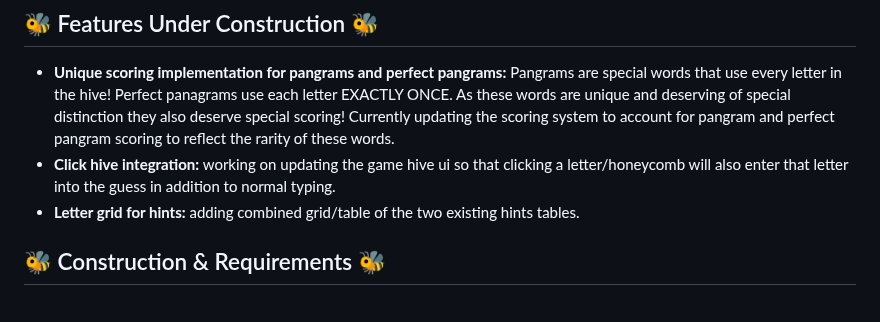
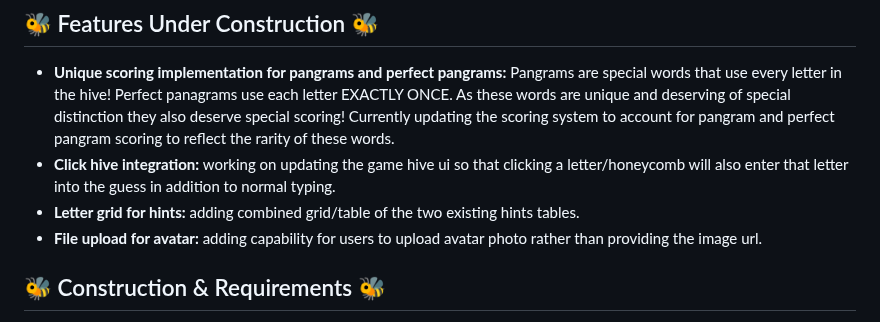
Before and after one commit to MichaelAEllis86/SpellingBee, a Markdown page: README.md, the part around the change. Rendered like a GitHub page.

```diff
--- a/README.md
+++ b/README.md
@@ -33,6 +33,7 @@ Using the application is simple! Head over to (https://flask-spellingbee.onrende
 - **Unique scoring implementation for pangrams and perfect pangrams:** Pangrams are special words that use every letter in the hive! Perfect panagrams use each letter EXACTLY ONCE. As these words are unique and deserving of special distinction they also deserve special scoring! Currently updating the scoring system to account for pangram and perfect pangram scoring to reflect the rarity of these words.
 - **Click hive integration:** working on updating the game hive ui so that clicking a letter/honeycomb will also enter that letter into the guess in addition to normal typing.
 - **Letter grid for hints:** adding combined grid/table of the two existing hints tables.
+- **File upload for avatar:** adding capability for users to upload avatar photo rather than providing the image url.
 
 ## :honeybee: Construction & Requirements :honeybee:
 
```
